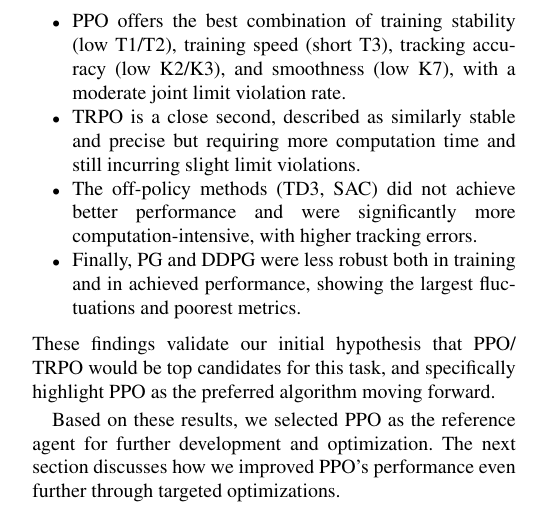
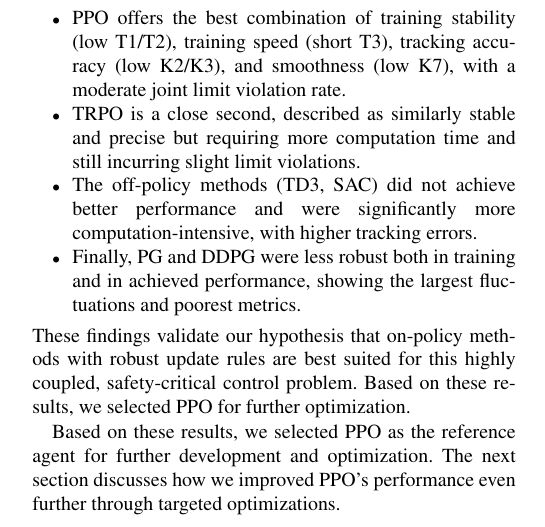
Before and after one commit to TrustPaddy/space-robot-simulation-using-formal-methods, a LaTeX paper (access.tex): part of one column of page 12 of 18, cut so that both start at the same text. Compiled offline with pdfLaTeX; a missing font is replaced by an installed copy or a similar font; a LaTeX package or settings file that is missing is left out.

Commit message:
small changes

```diff
--- a/access.tex
+++ b/access.tex
@@ -817,9 +817,9 @@ summarized succinctly in the report:
 	\item Finally, PG and DDPG were less robust both in training and in achieved performance, showing
 	the largest fluctuations and poorest metrics.
 \end{itemize}
-These findings validate our initial hypothesis that PPO/
-TRPO would be top candidates for this task, and specifically highlight PPO as the preferred
-algorithm moving forward.
+These findings validate our hypothesis that on-policy methods with
+robust update rules are best suited for this highly coupled, safety-critical control problem.
+Based on these results, we selected PPO for further optimization.
 
 Based on these results, we selected PPO as the reference agent for further development and
 optimization. The next section discusses how we improved PPO’s performance even further through
```
Also changed, not shown: access.pdf, 3 other files.
